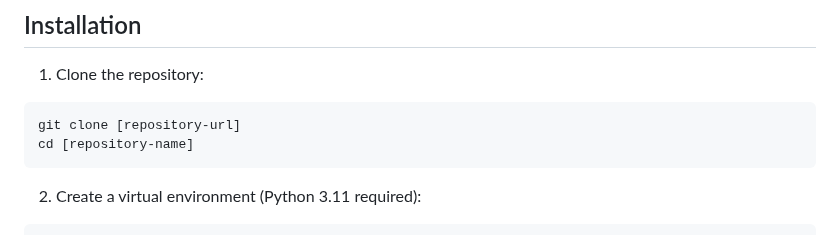
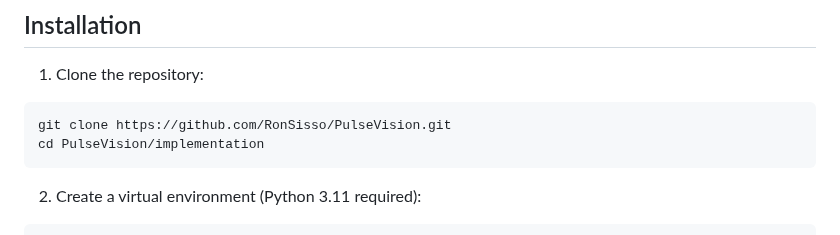
Before and after one commit to RonSisso/PulseVision, a Markdown page: implementation/README.md, the part around the change. Rendered like a GitHub page.

````diff
--- a/implementation/README.md
+++ b/implementation/README.md
@@ -23,8 +23,8 @@ PulseVision is a real-time heart rate monitoring system that uses remote photopl
 
 1. Clone the repository:
 ```bash
-git clone [repository-url]
-cd [repository-name]
+git clone https://github.com/RonSisso/PulseVision.git
+cd PulseVision/implementation
 ```
 
 2. Create a virtual environment (Python 3.11 required):
````
